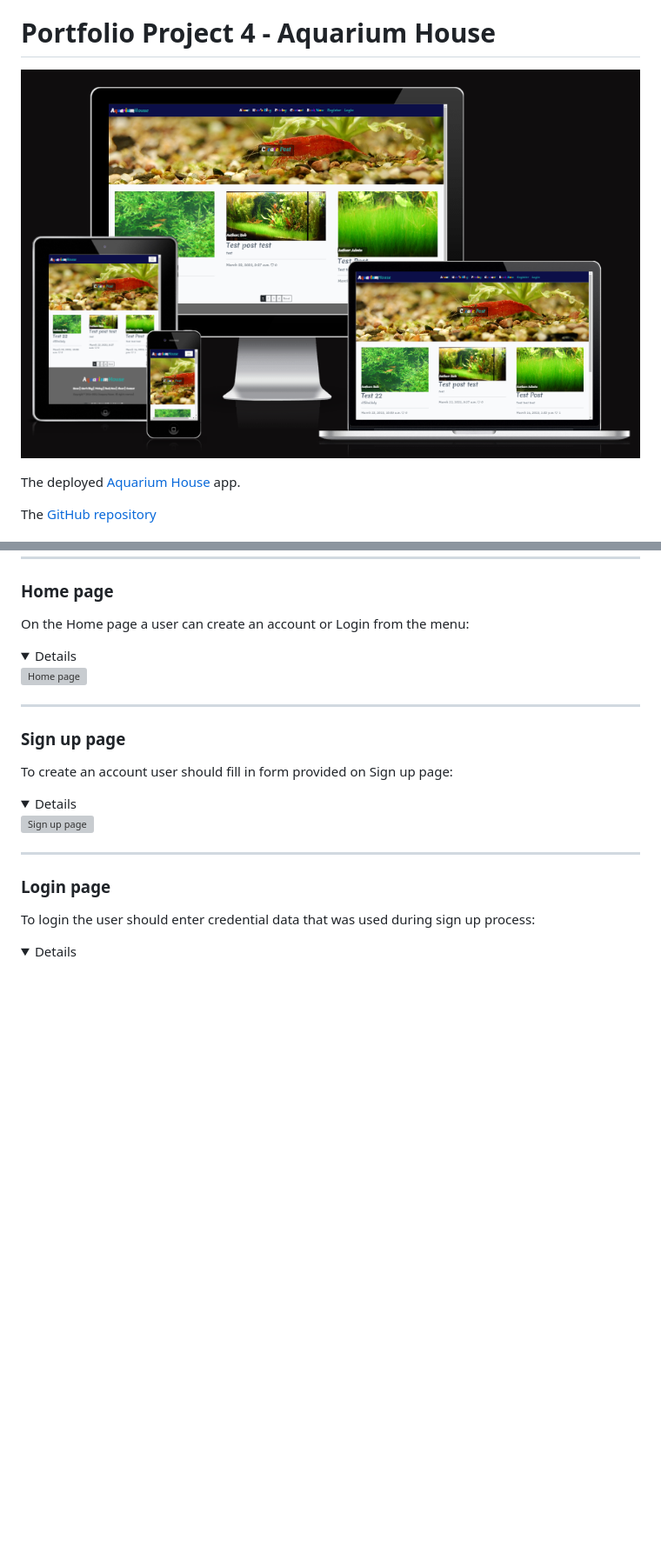
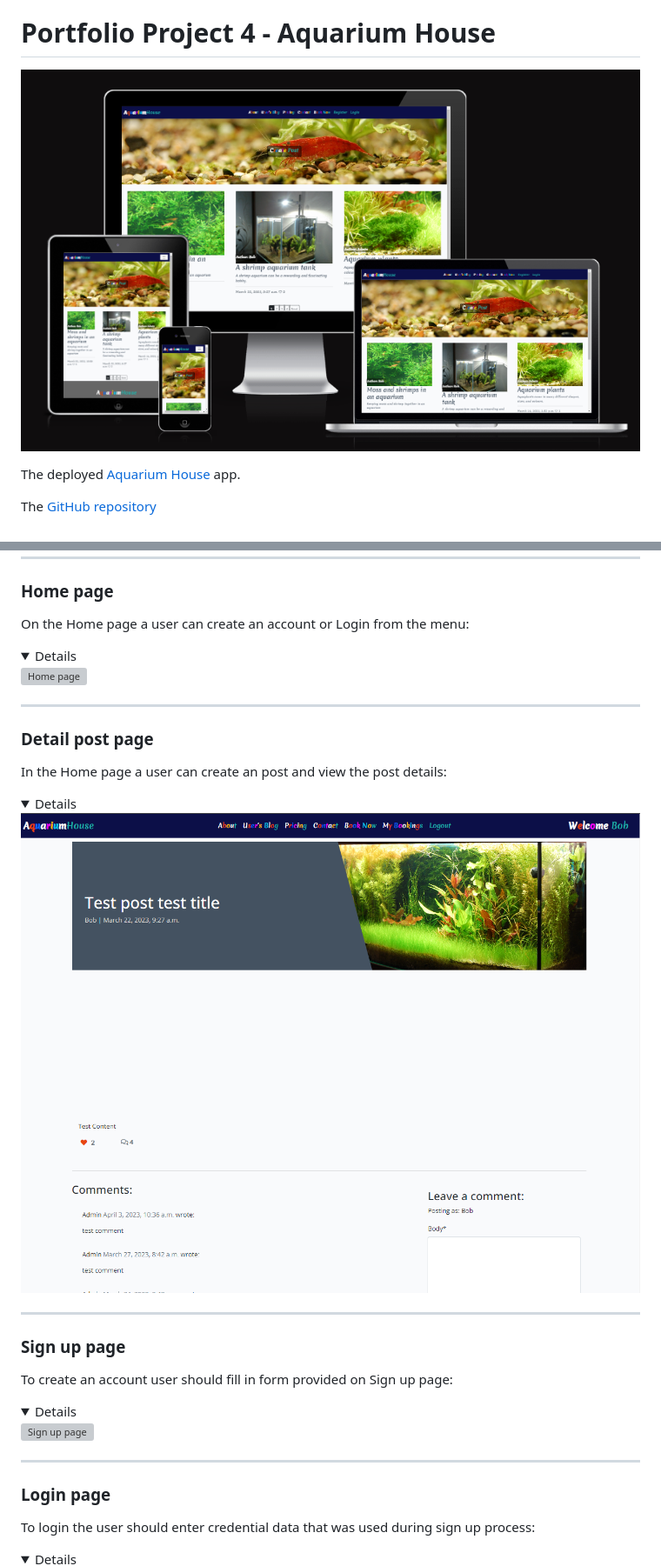
Before and after one commit to SergiyKochenko/portfolio-project-four, a Markdown page: README.md, 2 parts joined by grey strips. Shown: that part at 87% size. Rendered like a GitHub page; pictures changed too: static/assets/features/post-detail-page.png (added), static/assets/images/amiresponsive.png, static/assets/images/post-detail-page.png (added); folded sections open; blank space fills up the shorter version; grey boxes are pictures that could not be loaded.

```diff
--- a/README.md
+++ b/README.md
@@ -376,6 +383,17 @@ On the Home page a user can create an account or Login from the menu:
 <details>
 
 ![Home page](/static/assets/features/home.png)
+
+</details>
+
+---
+
+### Detail post page
+
+In the Home page a user can create an post and view the post details:
+<details>
+
+![Detail post page](/static/assets/features/post-detail-page.png)
 
 </details>
 
```
Also changed, not shown: other parts of README.md (+7 -0 lines), 3 other files.
